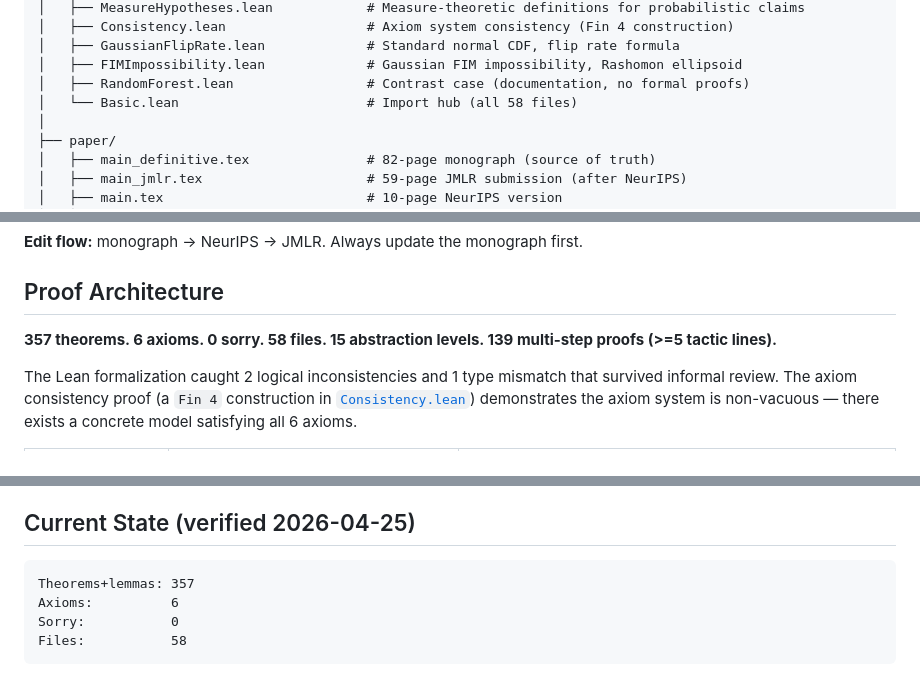
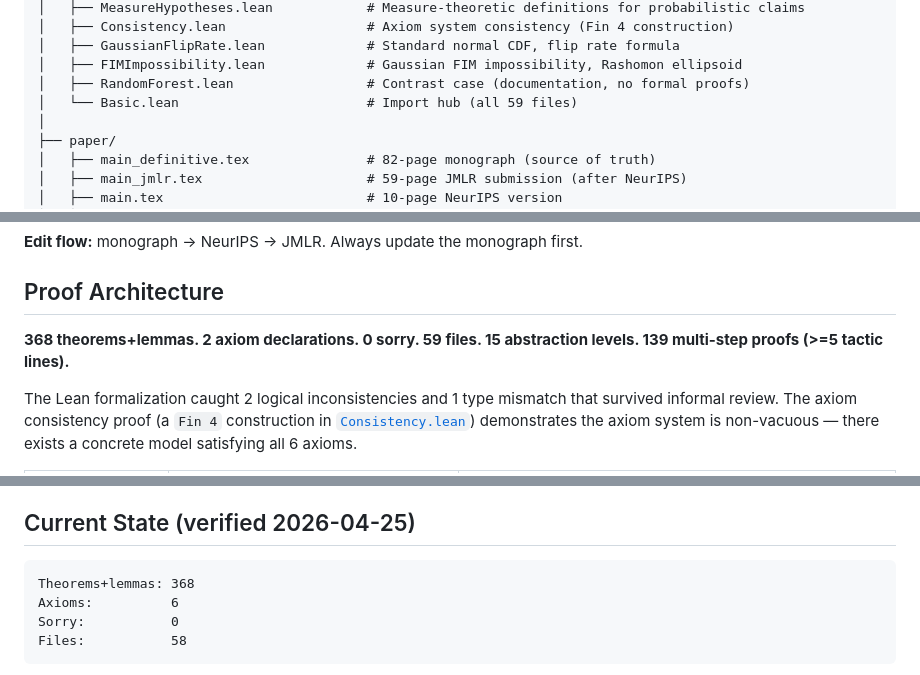
Before and after one commit to DrakeCaraker/dash-impossibility-lean, a Markdown page: README.md, 3 parts joined by grey strips. Drawn GitHub-style.

````diff
--- a/README.md
+++ b/README.md
@@ -284,7 +286,7 @@ dash-impossibility-lean/
 │   ├── GaussianFlipRate.lean             # Standard normal CDF, flip rate formula
 │   ├── FIMImpossibility.lean             # Gaussian FIM impossibility, Rashomon ellipsoid
 │   ├── RandomForest.lean                 # Contrast case (documentation, no formal proofs)
-│   └── Basic.lean                        # Import hub (all 58 files)
+│   └── Basic.lean                        # Import hub (all 59 files)
 │
 ├── paper/
 │   ├── main_definitive.tex               # 82-page monograph (source of truth)
@@ -339,7 +341,7 @@ The NeurIPS paper (10 pages + 81-page supplement) covers both input-level and co
 
 ## Proof Architecture
 
-**357 theorems. 6 axioms. 0 sorry. 58 files. 15 abstraction levels. 139 multi-step proofs (>=5 tactic lines).**
+**368 theorems+lemmas. 2 axiom declarations. 0 sorry. 59 files. 15 abstraction levels. 139 multi-step proofs (>=5 tactic lines).**
 
 The Lean formalization caught 2 logical inconsistencies and 1 type mismatch that survived informal review. The axiom consistency proof (a `Fin 4` construction in [`Consistency.lean`](DASHImpossibility/Consistency.lean)) demonstrates the axiom system is non-vacuous — there exists a concrete model satisfying all 6 axioms.
 
@@ -501,7 +503,7 @@ All scripts use fixed random seeds and run on a standard laptop. Quick validatio
 ## Current State (verified 2026-04-25)
 
 ```
-Theorems+lemmas: 357
+Theorems+lemmas: 368
 Axioms:          6
 Sorry:           0
 Files:           58
````
Also changed, not shown: other parts of README.md (+10 -8 lines), CLAUDE.md (+7 -5 lines).
